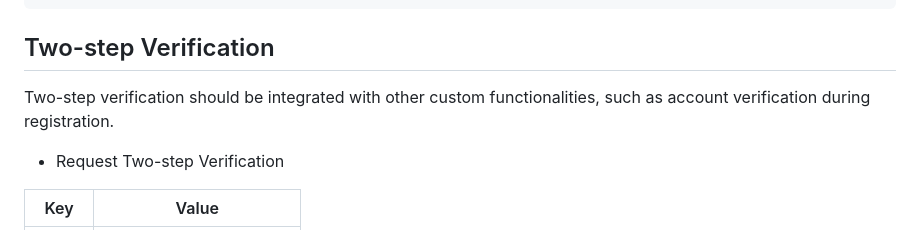
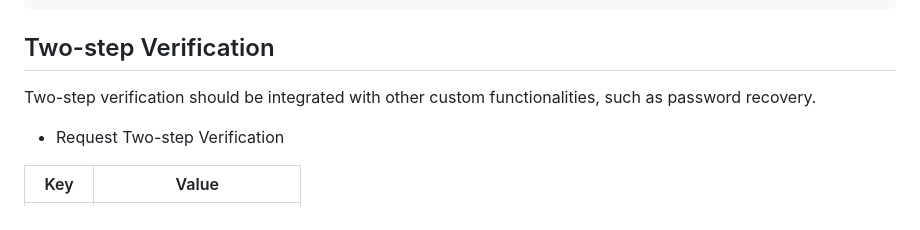
Before and after one commit to na-stewart/sanic-security, a Markdown page: README.md, the part around the change. Drawn GitHub-style.

```diff
--- a/README.md
+++ b/README.md
@@ -335,7 +335,7 @@ async def on_captcha(request):
 
 ## Two-step Verification
 
-Two-step verification should be integrated with other custom functionalities, such as account verification during registration.
+Two-step verification should be integrated with other custom functionalities, such as password recovery.
 
 * Request Two-step Verification
 
```
